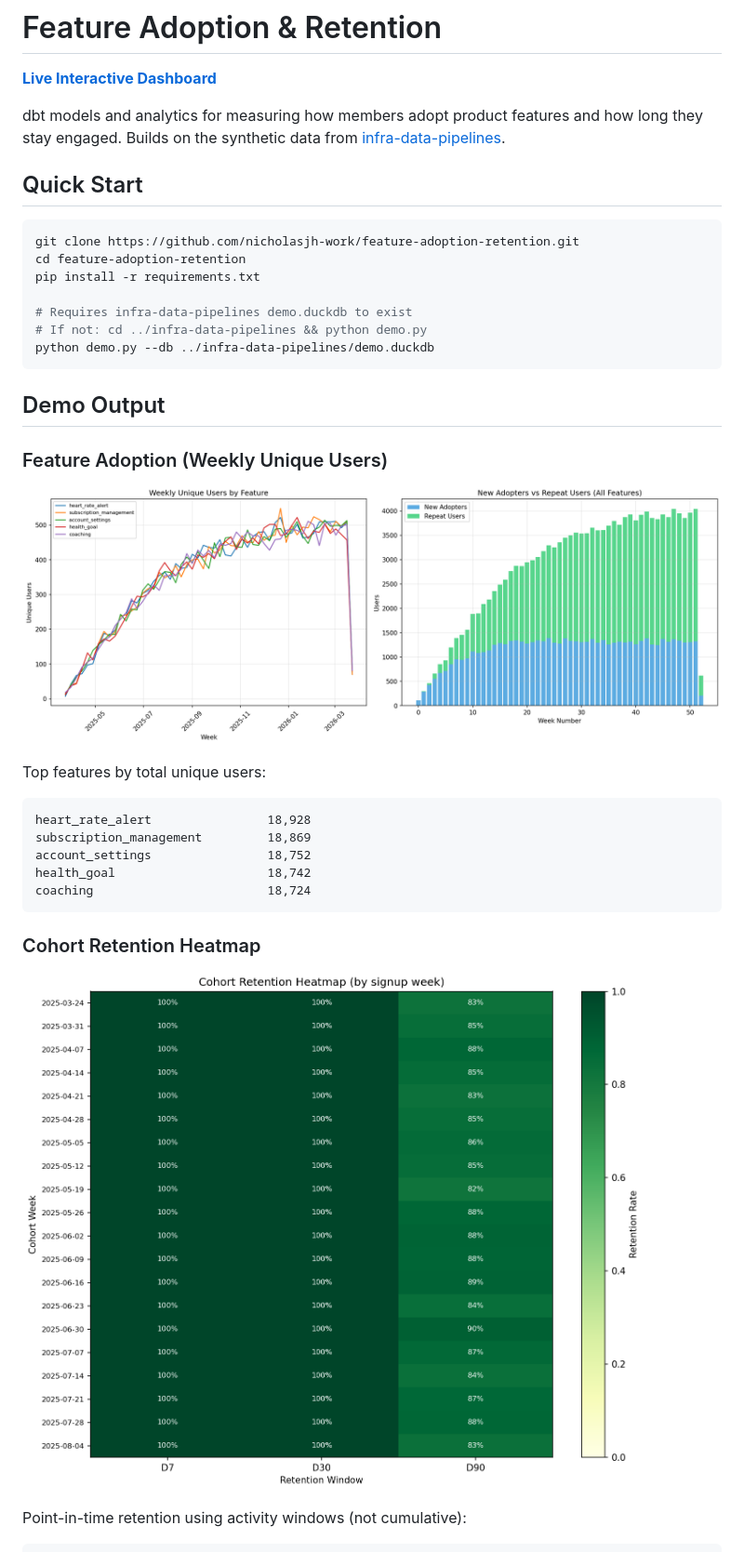
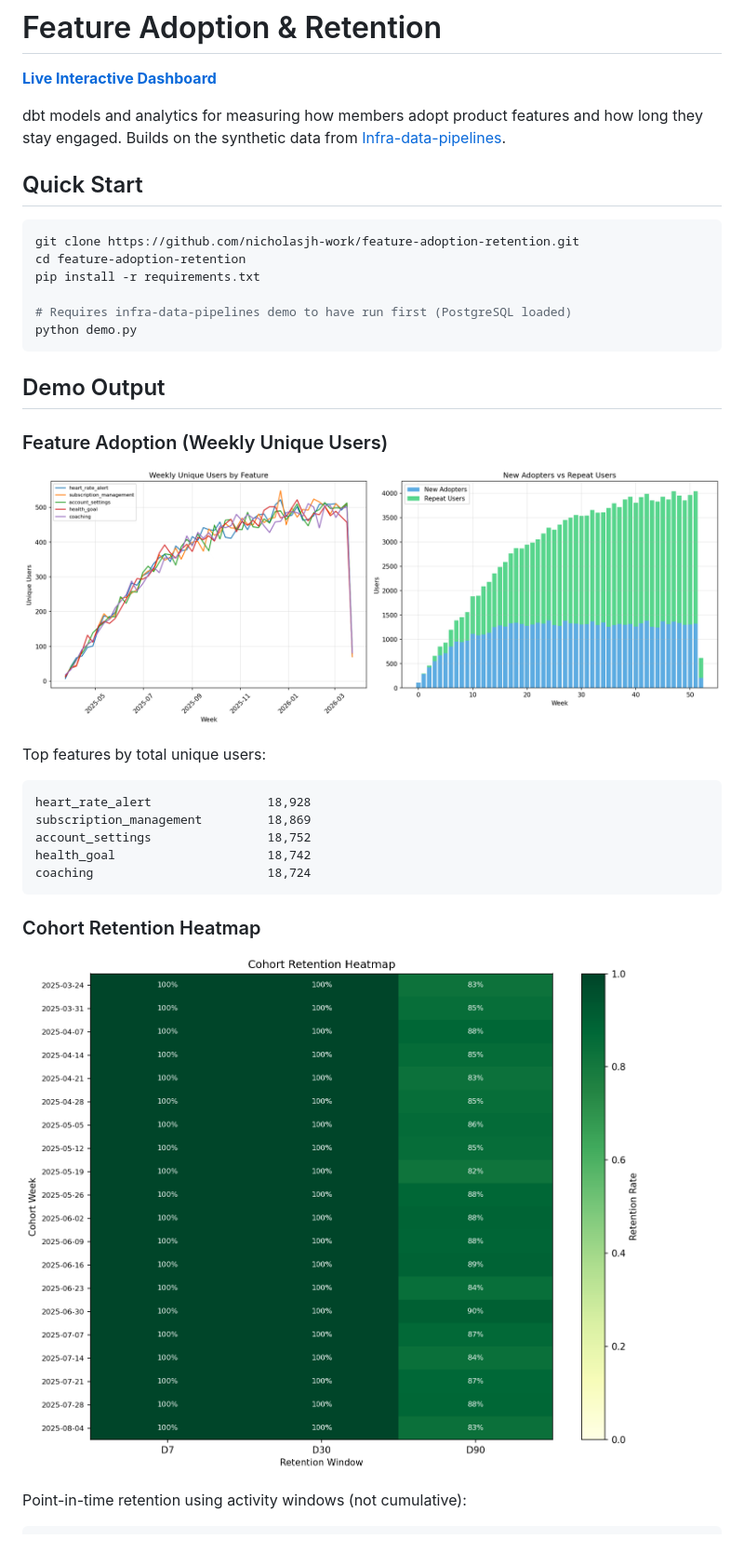
Before and after one commit to nicholasjh-work/feature-adoption-retention, a Markdown page: README.md, the part around the change printed below. Shown: that part at 93% size. GitHub-like rendering; pictures changed too: screenshots/feature_adoption.png, screenshots/retention_heatmap.png.

Commit message:
Switch to PostgreSQL, add interactive dashboard

````diff
--- a/README.md
+++ b/README.md
@@ -2,7 +2,7 @@
 
 **[Live Interactive Dashboard](https://nicholasjh-work.github.io/feature-adoption-retention/)**
 
-dbt models and analytics for measuring how members adopt product features and how long they stay engaged. Builds on the synthetic data from [infra-data-pipelines](https://github.com/nicholasjh-work/infra-data-pipelines).
+dbt models and analytics for measuring how members adopt product features and how long they stay engaged. Builds on the synthetic data from [Infra-data-pipelines](https://github.com/nicholasjh-work/Infra-data-pipelines).
 
 ## Quick Start
 
@@ -11,9 +11,8 @@ git clone https://github.com/nicholasjh-work/feature-adoption-retention.git
 cd feature-adoption-retention
 pip install -r requirements.txt
 
-# Requires infra-data-pipelines demo.duckdb to exist
-# If not: cd ../infra-data-pipelines && python demo.py
-python demo.py --db ../infra-data-pipelines/demo.duckdb
+# Requires infra-data-pipelines demo to have run first (PostgreSQL loaded)
+python demo.py
 ```
 
 ## Demo Output
````
Also changed, not shown: other parts of README.md (+5 -7 lines), 2 other files.
